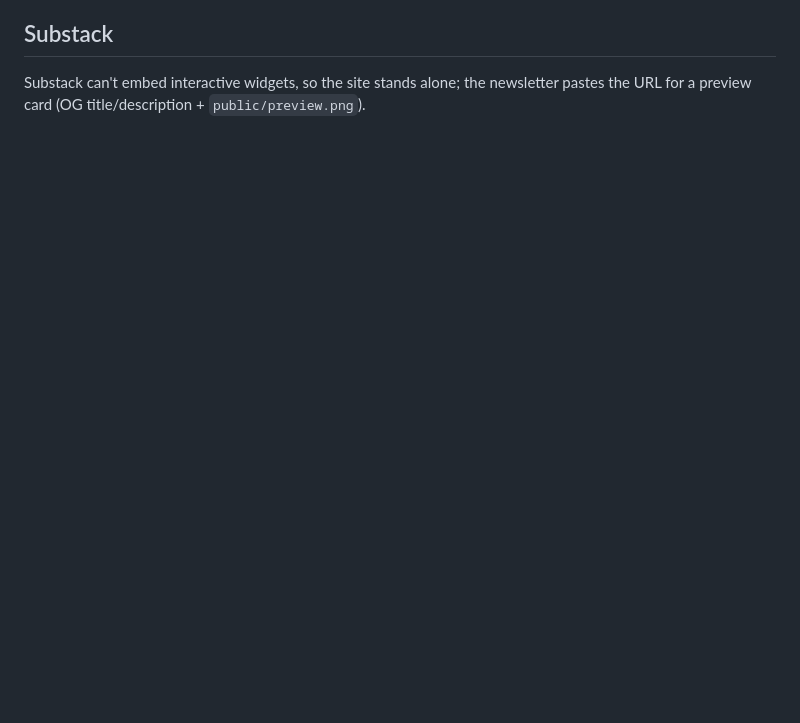
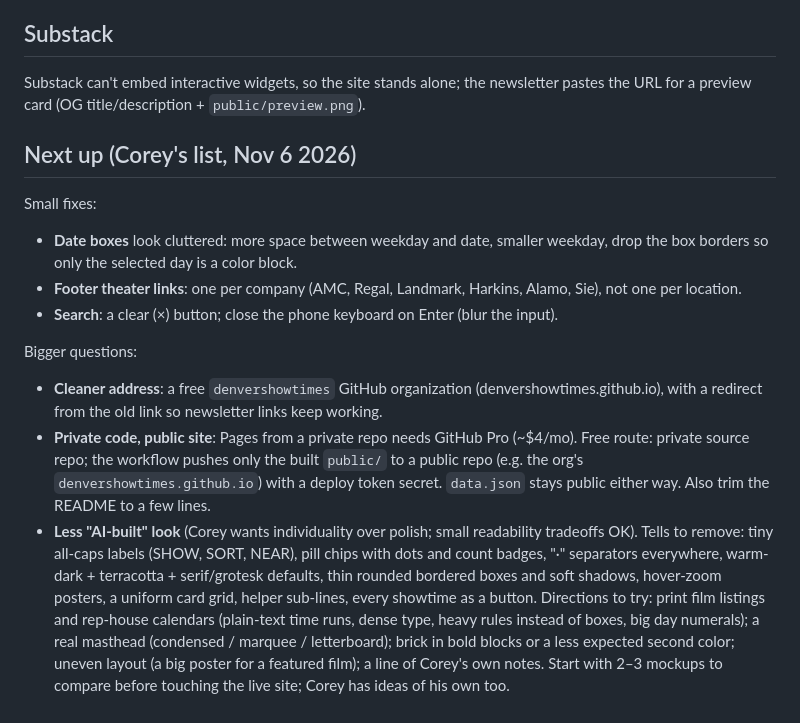
Before and after one commit to coreymcginnis1/denver-showtimes, a Markdown page: CLAUDE.md, the part around the change. GitHub-like rendering; blank space fills up the shorter version.

Commit message:
CLAUDE.md: add Corey's next-up list
Co-Authored-By: Claude Opus 5.5 <noreply@anthropic.com>
Claude-Session: https://claude.ai/code/session_01Tp9dhwuJZfa7VfqqSeWP34

```diff
--- a/CLAUDE.md
+++ b/CLAUDE.md
@@ -227,3 +227,29 @@ reports to Google. Title "Denver Movie Showtimes", upright (no italic). Theater
 
 Substack can't embed interactive widgets, so the site stands alone; the newsletter pastes the URL
 for a preview card (OG title/description + `public/preview.png`).
+
+## Next up (Corey's list, Nov 6 2026)
+
+Small fixes:
+- **Date boxes** look cluttered: more space between weekday and date, smaller weekday, drop the
+  box borders so only the selected day is a color block.
+- **Footer theater links**: one per company (AMC, Regal, Landmark, Harkins, Alamo, Sie), not one
+  per location.
+- **Search**: a clear (×) button; close the phone keyboard on Enter (blur the input).
+
+Bigger questions:
+- **Cleaner address**: a free `denvershowtimes` GitHub organization (denvershowtimes.github.io),
+  with a redirect from the old link so newsletter links keep working.
+- **Private code, public site**: Pages from a private repo needs GitHub Pro (~$4/mo). Free route:
+  private source repo; the workflow pushes only the built `public/` to a public repo (e.g. the
+  org's `denvershowtimes.github.io`) with a deploy token secret. `data.json` stays public either
+  way. Also trim the README to a few lines.
+- **Less "AI-built" look** (Corey wants individuality over polish; small readability tradeoffs
+  OK). Tells to remove: tiny all-caps labels (SHOW, SORT, NEAR), pill chips with dots and count
+  badges, "·" separators everywhere, warm-dark + terracotta + serif/grotesk defaults, thin rounded
+  bordered boxes and soft shadows, hover-zoom posters, a uniform card grid, helper sub-lines, every
+  showtime as a button. Directions to try: print film listings and rep-house calendars (plain-text
+  time runs, dense type, heavy rules instead of boxes, big day numerals); a real masthead
+  (condensed / marquee / letterboard); brick in bold blocks or a less expected second color; uneven
+  layout (a big poster for a featured film); a line of Corey's own notes. Start with 2–3 mockups
+  to compare before touching the live site; Corey has ideas of his own too.
```
